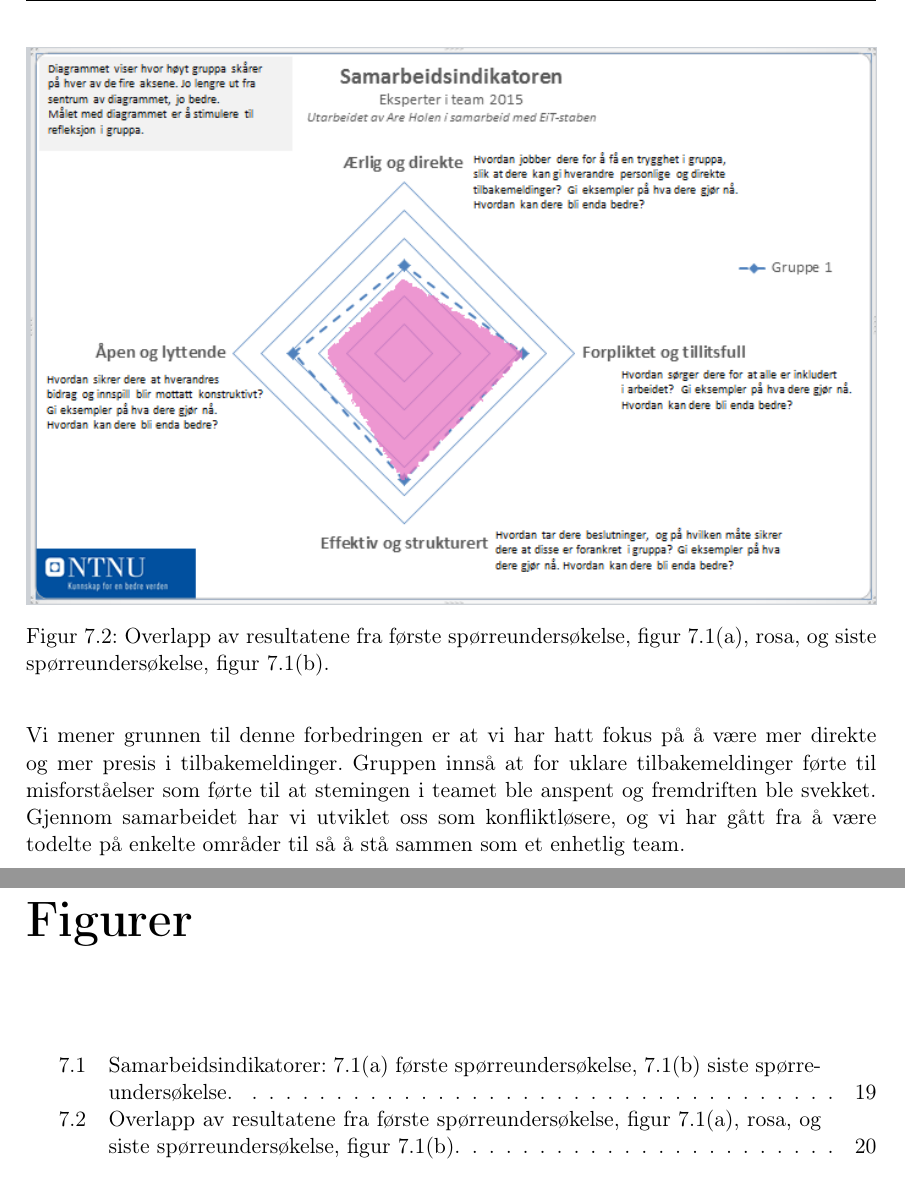
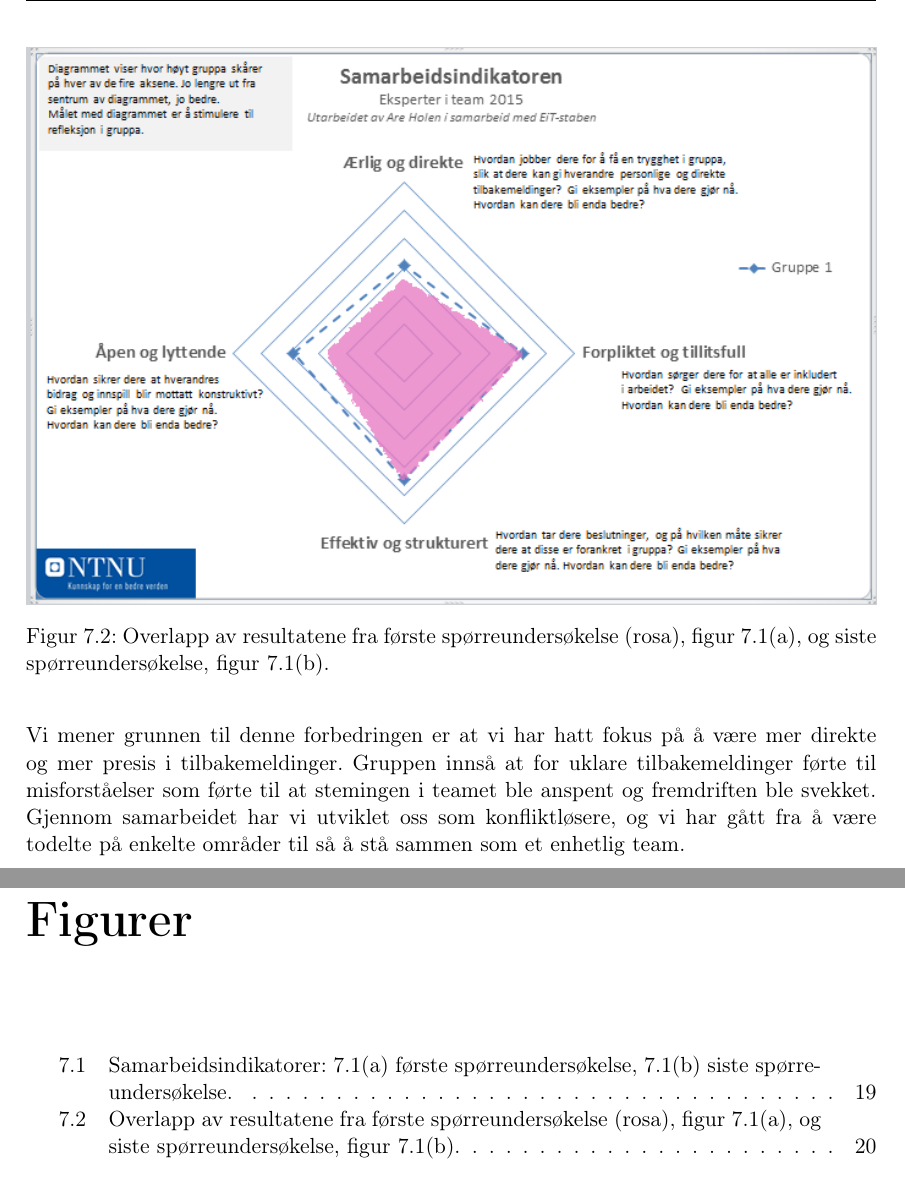
Before and after one commit to EiT-Stereo/docs, a LaTeX document (process/rapport.tex, which reads process/section/oppsummering.tex): two parts of pages 22 and 23 of 23, joined at a grey line, cut so that both start at the same text. Compiled offline with pdfLaTeX.

Commit message:
rephrasing

```diff
--- a/process/section/oppsummering.tex
+++ b/process/section/oppsummering.tex
@@ -123,7 +123,7 @@ og stemmer overens med hvordan vi selv ser på utviklingen i gruppen.
 	\begin{figure}[H]
 		\centering
 		\includegraphics[width=1.00\textwidth]{images/samarbeidsindikator_sammenligning.png}
-		\caption{Overlapp av resultatene fra første spørreundersøkelse, figur \ref{fig:si1}, rosa, og siste spørreundersøkelse, figur \ref{fig:si2}.}
+		\caption{Overlapp av resultatene fra første spørreundersøkelse (rosa), figur \ref{fig:si1}, og siste spørreundersøkelse, figur \ref{fig:si2}.}
 		\label{fig:si3}
 	\end{figure}
 
```
